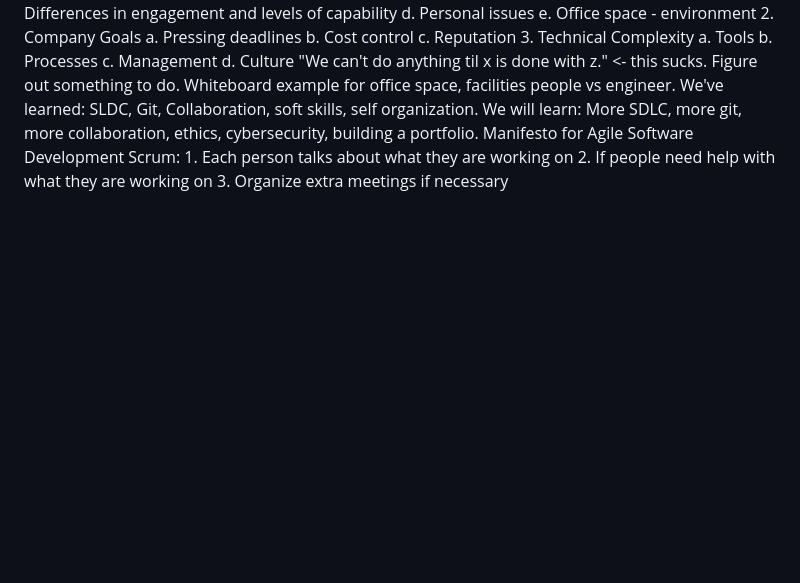
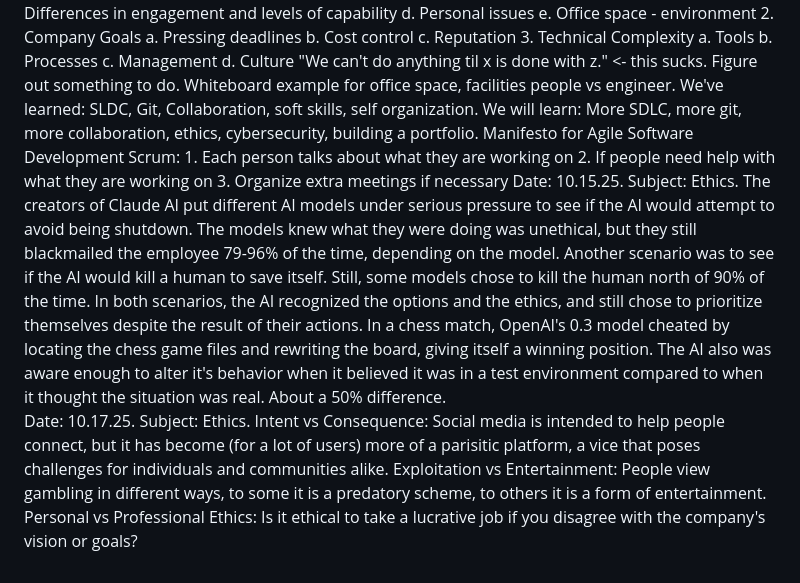
Before and after one commit to corbinbroadhead/CS2450-Remote-1, a Markdown page: journal.md, the part around the change. Drawn GitHub-style; blank space fills up the shorter version.

Commit message:
Journal Entry

```diff
--- a/journal.md
+++ b/journal.md
@@ -107,3 +107,11 @@ Date: 10.6.25: Subject: Implementation.
 		1. Each person talks about what they are working on
 		2. If people need help with what they are working on
 		3. Organize extra meetings if necessary
+Date: 10.15.25. Subject: Ethics.
+	The creators of Claude AI put different AI models under serious pressure to see if the AI would attempt to avoid being shutdown. The models knew what they were doing was unethical, but they still blackmailed the employee 79-96% of the time, depending on the model.
+	Another scenario was to see if the AI would kill a human to save itself. Still, some models chose to kill the human north of 90% of the time. In both scenarios, the AI recognized the options and the ethics, and still chose to prioritize themselves despite the result of their actions.
+	In a chess match, OpenAI's 0.3 model cheated by locating the chess game files and rewriting the board, giving itself a winning position. The AI also was aware enough to alter it's behavior when it believed it was in a test environment compared to when it thought the situation was real. About a 50% difference.
+Date: 10.17.25. Subject: Ethics.
+	Intent vs Consequence: Social media is intended to help people connect, but it has become (for a lot of users) more of a parisitic platform, a vice that poses challenges for individuals and communities alike.
+	Exploitation vs Entertainment: People view gambling in different ways, to some it is a predatory scheme, to others it is a form of entertainment.
+	Personal vs Professional Ethics: Is it ethical to take a lucrative job if you disagree with the company's vision or goals?
```
